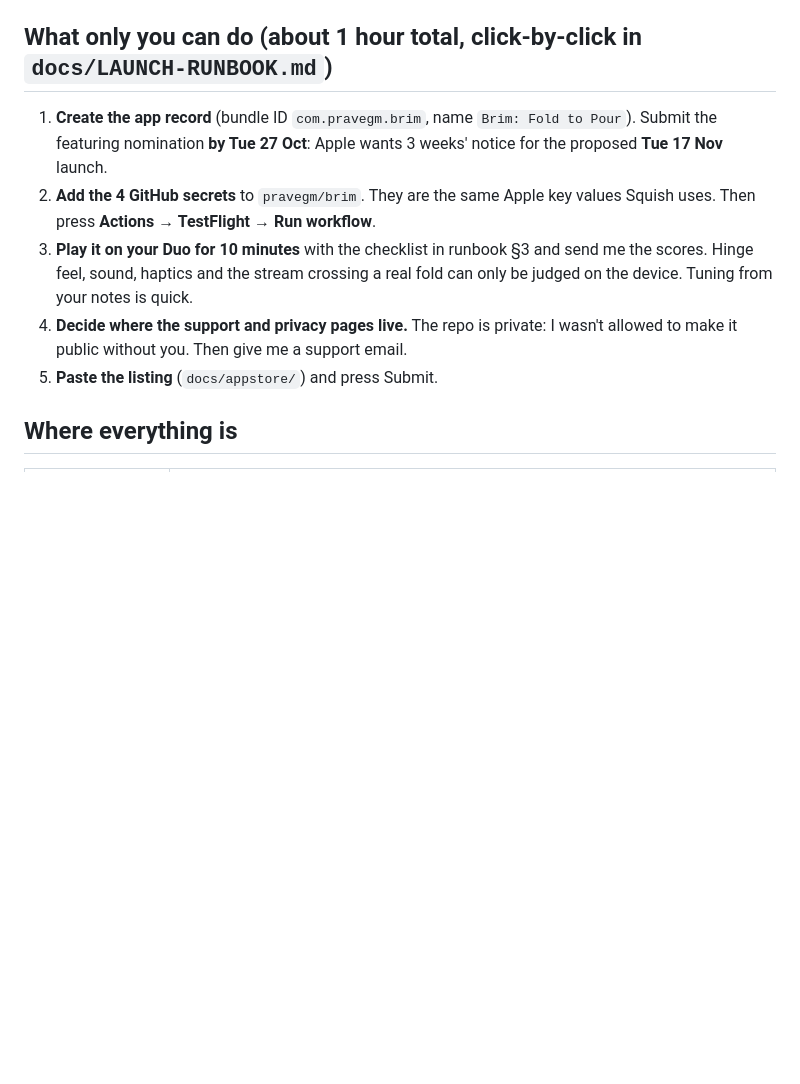
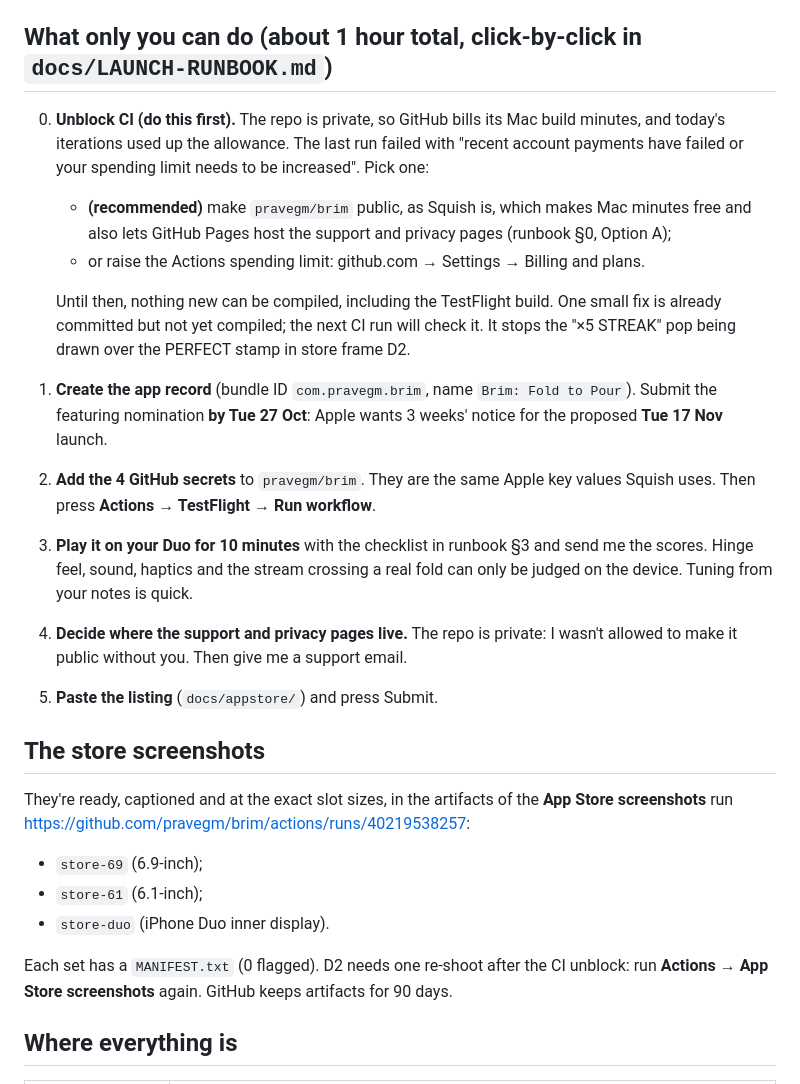
Before and after one commit to pravegm/brim, a Markdown page: docs/HANDOVER.md, the part around the change. GitHub-like rendering; blank space fills up the shorter version.

Commit message:
Handover: CI billing blocker, where the store frames are
Co-Authored-By: Claude Opus 5.5 <noreply@anthropic.com>

```diff
--- a/docs/HANDOVER.md
+++ b/docs/HANDOVER.md
@@ -49,6 +49,16 @@ jug moves. My own shortlist and an independent concept agent both picked this id
 
 ## What only you can do (about 1 hour total, click-by-click in `docs/LAUNCH-RUNBOOK.md`)
 
+0. **Unblock CI (do this first).** The repo is private, so GitHub bills its Mac build minutes, and today's iterations
+   used up the allowance. The last run failed with "recent account payments have failed or your spending limit needs
+   to be increased". Pick one:
+   - **(recommended)** make `pravegm/brim` public, as Squish is, which makes Mac minutes free and also lets GitHub Pages
+     host the support and privacy pages (runbook §0, Option A);
+   - or raise the Actions spending limit: github.com → Settings → Billing and plans.
+
+   Until then, nothing new can be compiled, including the TestFlight build. One small fix is already committed but
+   not yet compiled; the next CI run will check it. It stops the "×5 STREAK" pop being drawn over the PERFECT stamp
+   in store frame D2.
 1. **Create the app record** (bundle ID `com.pravegm.brim`, name `Brim: Fold to Pour`). Submit the featuring
    nomination **by Tue 27 Oct**: Apple wants 3 weeks' notice for the proposed **Tue 17 Nov** launch.
 2. **Add the 4 GitHub secrets** to `pravegm/brim`. They are the same Apple key values Squish uses. Then press
@@ -60,6 +70,18 @@ jug moves. My own shortlist and an independent concept agent both picked this id
    without you. Then give me a support email.
 5. **Paste the listing** (`docs/appstore/`) and press Submit.
 
+## The store screenshots
+
+They're ready, captioned and at the exact slot sizes, in the artifacts of the **App Store screenshots** run
+https://github.com/pravegm/brim/actions/runs/40219538257:
+
+- `store-69` (6.9-inch);
+- `store-61` (6.1-inch);
+- `store-duo` (iPhone Duo inner display).
+
+Each set has a `MANIFEST.txt` (0 flagged). D2 needs one re-shoot after the CI unblock: run
+**Actions → App Store screenshots** again. GitHub keeps artifacts for 90 days.
+
 ## Where everything is
 
 | Folder | What's there |
```
Also changed, not shown: docs/PROJECT-LOG.md (+9 -0 lines).
